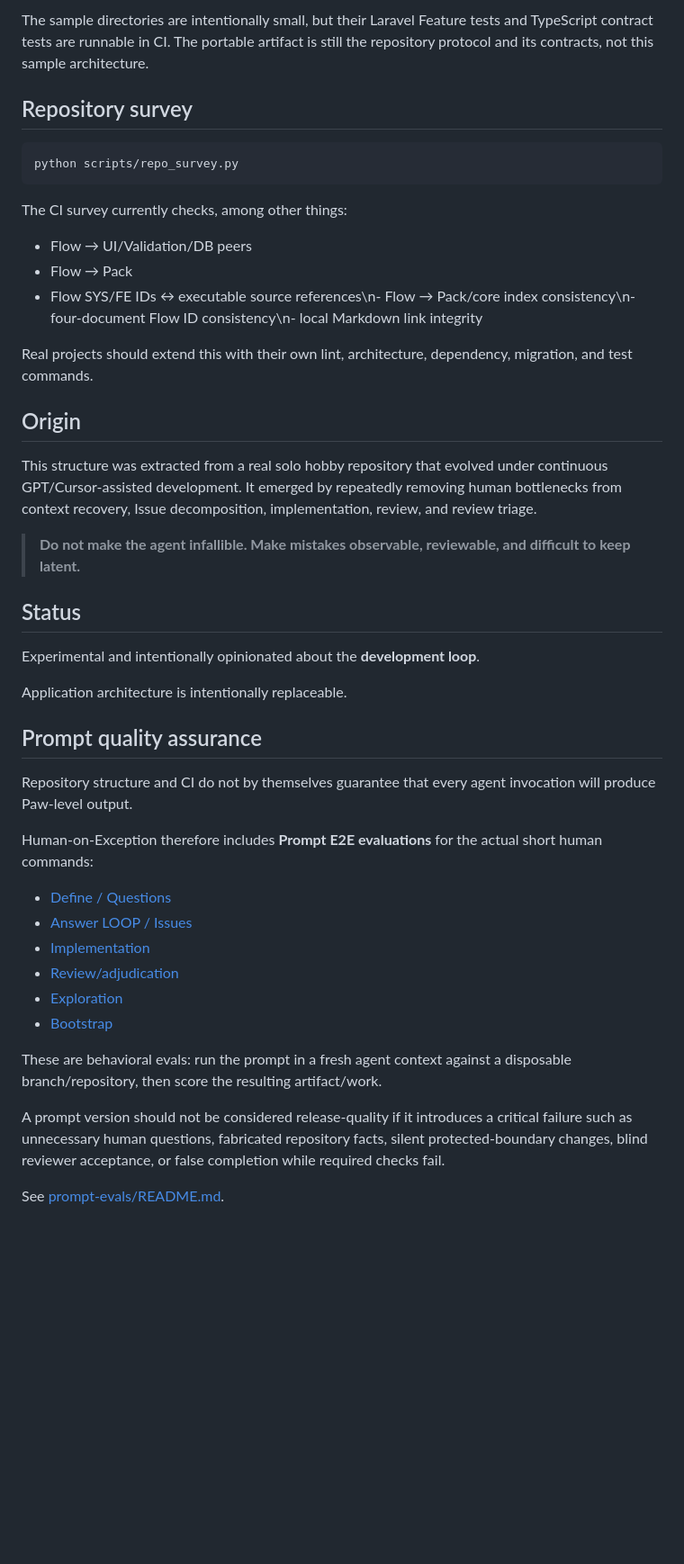
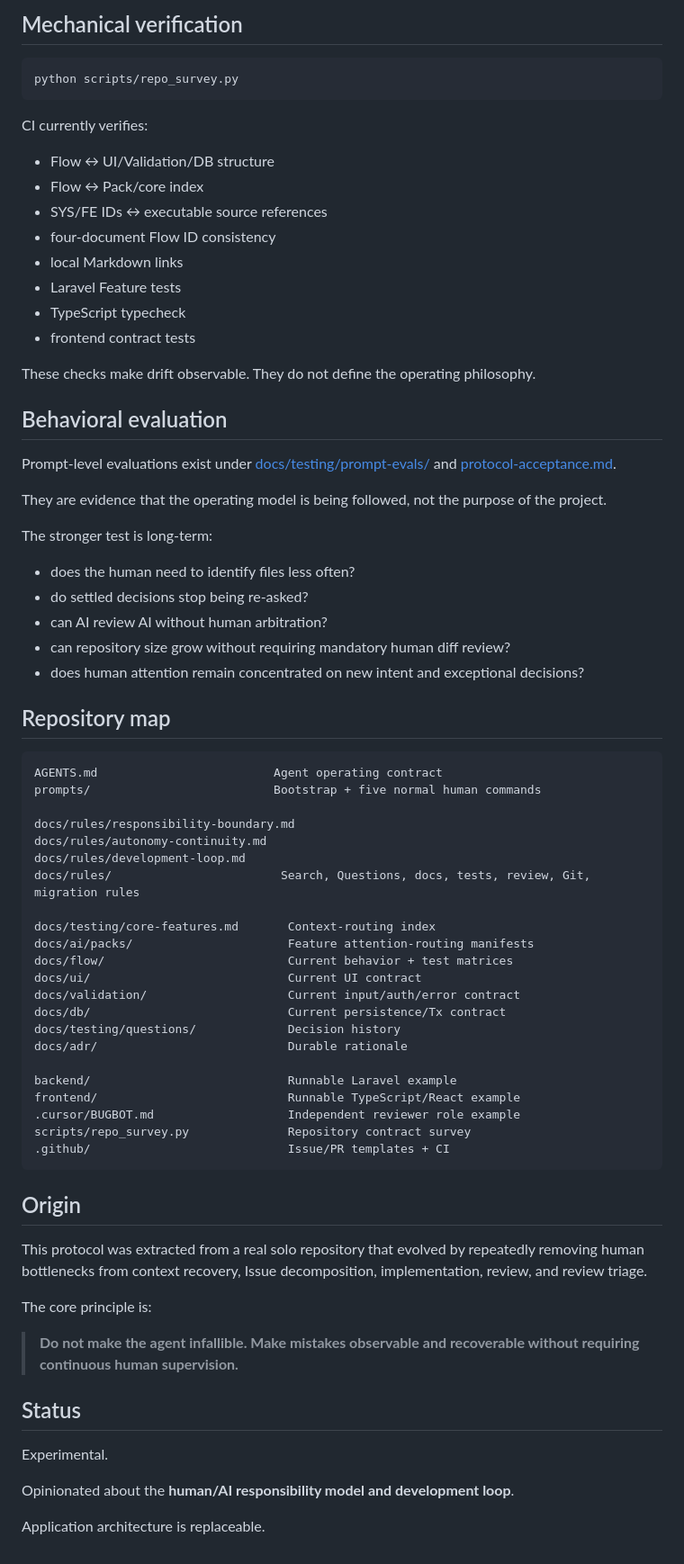
Before and after one commit to sm-wanko/Human-on-exception, a Markdown page: README.md, the part around one of its changes. Shown at 90% size. GitHub-like rendering; blank space fills up the shorter version.

Commit message:
docs: center Human-on-Exception on responsibility separation

````diff
--- a/README.md
+++ b/README.md
@@ -192,48 +216,76 @@ There is intentionally no ceremony-only Domain layer for the trivial CRUD. A rea
 
-The sample directories are intentionally small, but their Laravel Feature tests and TypeScript contract tests are runnable in CI. The portable artifact is still the repository protocol and its contracts, not this sample architecture.
-
-## Repository survey
+## Mechanical verification
 
 ```bash
 python scripts/repo_survey.py
 ```
 
-The CI survey currently checks, among other things:
+CI currently verifies:
 
-- Flow → UI/Validation/DB peers
-- Flow → Pack
-- Flow SYS/FE IDs ↔ executable source references\n- Flow → Pack/core index consistency\n- four-document Flow ID consistency\n- local Markdown link integrity
+- Flow ↔ UI/Validation/DB structure
+- Flow ↔ Pack/core index
+- SYS/FE IDs ↔ executable source references
+- four-document Flow ID consistency
+- local Markdown links
+- Laravel Feature tests
+- TypeScript typecheck
+- frontend contract tests
 
-Real projects should extend this with their own lint, architecture, dependency, migration, and test commands.
+These checks make drift observable. They do not define the operating philosophy.
+
+## Behavioral evaluation
+
+Prompt-level evaluations exist under [docs/testing/prompt-evals/](./docs/testing/prompt-evals/) and [protocol-acceptance.md](./docs/testing/protocol-acceptance.md).
+
+They are evidence that the operating model is being followed, not the purpose of the project.
+
+The stronger test is long-term:
+
+- does the human need to identify files less often?
+- do settled decisions stop being re-asked?
+- can AI review AI without human arbitration?
+- can repository size grow without requiring mandatory human diff review?
+- does human attention remain concentrated on new intent and exceptional decisions?
+
+## Repository map
+
+```text
+AGENTS.md                         Agent operating contract
+prompts/                          Bootstrap + five normal human commands
+
+docs/rules/responsibility-boundary.md
+docs/rules/autonomy-continuity.md
+docs/rules/development-loop.md
+docs/rules/                        Search, Questions, docs, tests, review, Git, migration rules
+
+docs/testing/core-features.md       Context-routing index
+docs/ai/packs/                      Feature attention-routing manifests
+docs/flow/                          Current behavior + test matrices
+docs/ui/                            Current UI contract
+docs/validation/                    Current input/auth/error contract
+docs/db/                            Current persistence/Tx contract
+docs/testing/questions/             Decision history
+docs/adr/                           Durable rationale
+
+backend/                            Runnable Laravel example
+frontend/                           Runnable TypeScript/React example
+.cursor/BUGBOT.md                   Independent reviewer role example
+scripts/repo_survey.py              Repository contract survey
+.github/                            Issue/PR templates + CI
+```
 
 ## Origin
 
-This structure was extracted from a real solo hobby repository that evolved under continuous GPT/Cursor-assisted development. It emerged by repeatedly removing human bottlenecks from context recovery, Issue decomposition, implementation, review, and review triage.
+This protocol was extracted from a real solo repository that evolved by repeatedly removing human bottlenecks from context recovery, Issue decomposition, implementation, review, and review triage.
 
-> **Do not make the agent infallible. Make mistakes observable, reviewable, and difficult to keep latent.**
+The core principle is:
+
+> **Do not make the agent infallible. Make mistakes observable and recoverable without requiring continuous human supervision.**
 
 ## Status
 
-Experimental and intentionally opinionated about the **development loop**.
+Experimental.
 
-Application architecture is intentionally replaceable.
+Opinionated about the **human/AI responsibility model and development loop**.
 
-
-## Prompt quality assurance
-
-Repository structure and CI do not by themselves guarantee that every agent invocation will produce Paw-level output.
-
-Human-on-Exception therefore includes **Prompt E2E evaluations** for the actual short human commands:
-
-- [Define / Questions](./docs/testing/prompt-evals/01-define.md)
-- [Answer LOOP / Issues](./docs/testing/prompt-evals/02-decide.md)
-- [Implementation](./docs/testing/prompt-evals/03-implement.md)
-- [Review/adjudication](./docs/testing/prompt-evals/04-review.md)
-- [Exploration](./docs/testing/prompt-evals/05-exploration.md)
-- [Bootstrap](./docs/testing/prompt-evals/06-bootstrap.md)
-
-These are behavioral evals: run the prompt in a fresh agent context against a disposable branch/repository, then score the resulting artifact/work.
-
-A prompt version should not be considered release-quality if it introduces a critical failure such as unnecessary human questions, fabricated repository facts, silent protected-boundary changes, blind reviewer acceptance, or false completion while required checks fail.
-
-See [prompt-evals/README.md](./docs/testing/prompt-evals/README.md).
+Application architecture is replaceable.
````
Also changed, not shown: other parts of README.md (+160 -136 lines).
